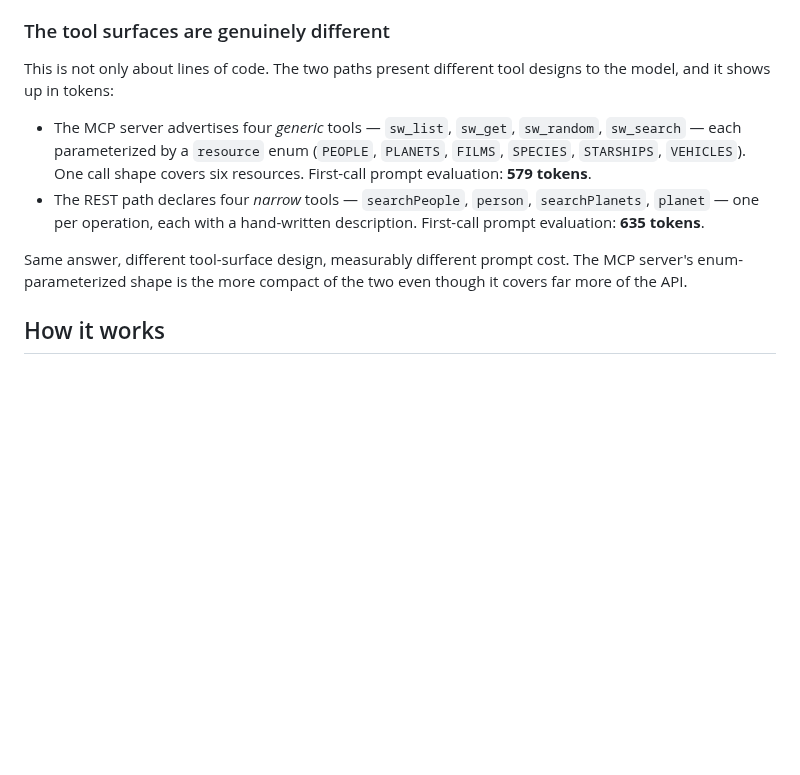
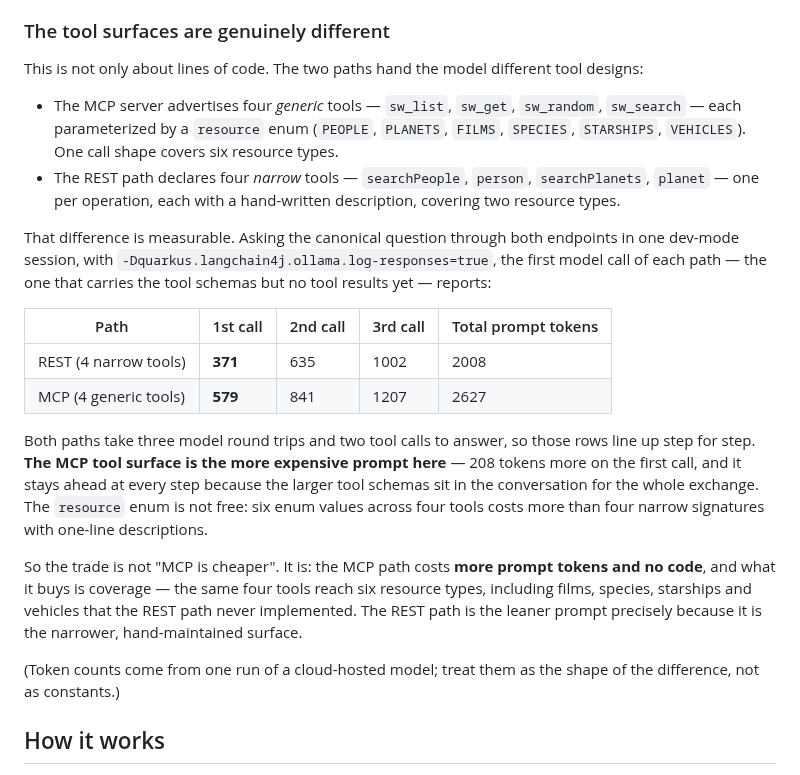
Before and after one commit to eldermoraes/swapi.build, a Markdown page: examples/quarkus-langchain4j/README.md, the part around the change. GitHub-like rendering; blank space fills up the shorter version.

Commit message:
docs(example): correct the tool-surface token comparison
The 635-token figure attributed to the REST tool surface was the REST path's
*second* model call, with the searchPeople result already in the conversation.
Comparing it against the MCP path's first call (579) set round-trip 2 against
round-trip 1, and the 9% gap made the wrong conclusion look plausible.

Measured both paths in one dev-mode session with -Dlog-responses=true. Like for
like, first call against first call, it is 371 (REST) vs 579 (MCP): the MCP
surface is 56% more expensive, not cheaper, and stays ahead on every round trip
because the larger schemas sit in the conversation throughout. The section's
conclusion was backwards.

Now states the trade the numbers support: MCP costs more prompt tokens and no
code, and buys coverage -- four generic tools reach six resource types, where
the four narrow REST tools reach two. Full three-call table included, labelled
as one run of a cloud-hosted model.

Co-Authored-By: Claude Opus 5 (1M context) <noreply@anthropic.com>

```diff
--- a/examples/quarkus-langchain4j/README.md
+++ b/examples/quarkus-langchain4j/README.md
@@ -78,20 +78,38 @@ capabilities, so there is nothing to keep in sync when it changes.
 
 ### The tool surfaces are genuinely different
 
-This is not only about lines of code. The two paths present different tool designs to the
-model, and it shows up in tokens:
+This is not only about lines of code. The two paths hand the model different tool designs:
 
 - The MCP server advertises four *generic* tools — `sw_list`, `sw_get`, `sw_random`,
   `sw_search` — each parameterized by a `resource` enum (`PEOPLE`, `PLANETS`, `FILMS`,
-  `SPECIES`, `STARSHIPS`, `VEHICLES`). One call shape covers six resources.
-  First-call prompt evaluation: **579 tokens**.
+  `SPECIES`, `STARSHIPS`, `VEHICLES`). One call shape covers six resource types.
 - The REST path declares four *narrow* tools — `searchPeople`, `person`, `searchPlanets`,
-  `planet` — one per operation, each with a hand-written description.
-  First-call prompt evaluation: **635 tokens**.
+  `planet` — one per operation, each with a hand-written description, covering two
+  resource types.
 
-Same answer, different tool-surface design, measurably different prompt cost. The MCP
-server's enum-parameterized shape is the more compact of the two even though it covers
-far more of the API.
+That difference is measurable. Asking the canonical question through both endpoints in one
+dev-mode session, with `-Dquarkus.langchain4j.ollama.log-responses=true`, the first model
+call of each path — the one that carries the tool schemas but no tool results yet — reports:
+
+| Path | 1st call | 2nd call | 3rd call | Total prompt tokens |
+|---|---|---|---|---|
+| REST (4 narrow tools) | **371** | 635 | 1002 | 2008 |
+| MCP (4 generic tools) | **579** | 841 | 1207 | 2627 |
+
+Both paths take three model round trips and two tool calls to answer, so those rows line
+up step for step. **The MCP tool surface is the more expensive prompt here** — 208 tokens
+more on the first call, and it stays ahead at every step because the larger tool schemas
+sit in the conversation for the whole exchange. The `resource` enum is not free: six enum
+values across four tools costs more than four narrow signatures with one-line descriptions.
+
+So the trade is not "MCP is cheaper". It is: the MCP path costs **more prompt tokens and
+no code**, and what it buys is coverage — the same four tools reach six resource types,
+including films, species, starships and vehicles that the REST path never implemented. The
+REST path is the leaner prompt precisely because it is the narrower, hand-maintained
+surface.
+
+(Token counts come from one run of a cloud-hosted model; treat them as the shape of the
+difference, not as constants.)
 
 ## How it works
 
```
